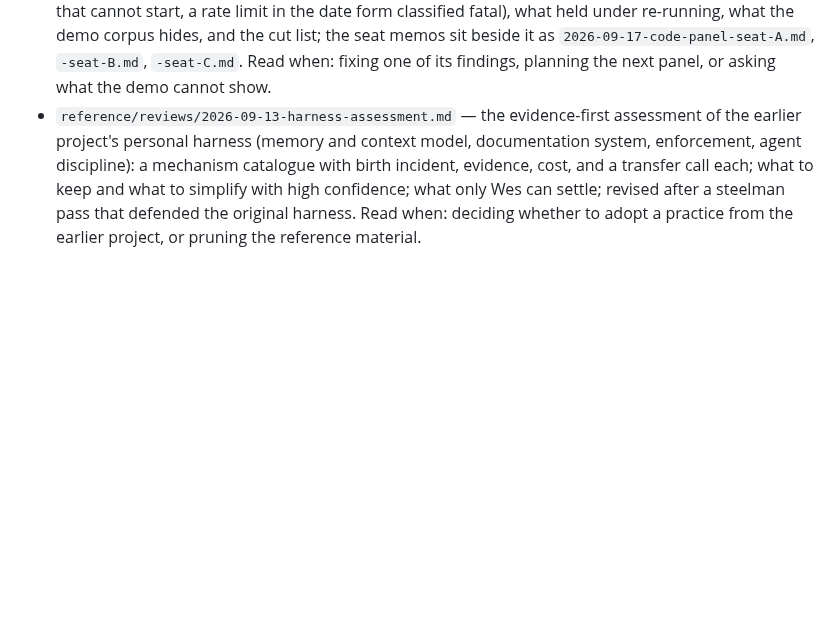
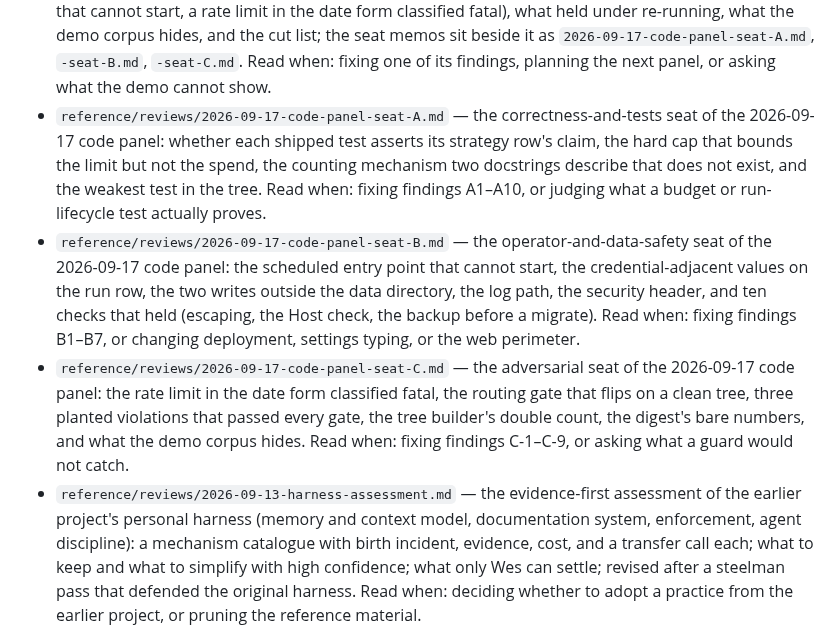
Before and after one commit to WhowellGit/threaddigest, a Markdown page: docs/INDEX.md, the part around the change. Rendered like a GitHub page; blank space fills up the shorter version.

Commit message:
Index the three seat memos of the code panel
The document index lists every file under docs, one entry each; the
three seat memos were named inside the summary's entry only.

```diff
--- a/docs/INDEX.md
+++ b/docs/INDEX.md
@@ -147,6 +147,9 @@ verified-at: M1a-A
 - `reference/reviews/2026-09-17-private-term-list.md` — the record of the G35 widening that checks tracked text against the operator's private term list: why the list cannot live in a public repository and what that costs, why the guard was widened rather than added, why an acceptance is the hash of a line, and why a missing list is a printed note while an unusable one is red. Read when: changing the identifier gate or its file set, or deciding how a check should behave where the thing it reads is absent rather than wrong.
 - `reference/reviews/2026-09-17-tier-table-refactors.md` — the record of the tier-table change that names structural refactors (complexity reduction, module splits, boundary moves) as Opus work under two conditions, characterization tests first and a fresh-context readability review of the diff, while renames, moves and codemods stay Sonnet work. Read when: writing a refactor brief, or deciding the tier of a stage that looks mechanical and is not.
 - `reference/reviews/2026-09-17-code-panel-since-baseline.md` — the three-seat panel over the code built since 2026-09-15: the ranked findings with their fix rounds (two P0: the scheduled entry point that cannot start, a rate limit in the date form classified fatal), what held under re-running, what the demo corpus hides, and the cut list; the seat memos sit beside it as `2026-09-17-code-panel-seat-A.md`, `-seat-B.md`, `-seat-C.md`. Read when: fixing one of its findings, planning the next panel, or asking what the demo cannot show.
+- `reference/reviews/2026-09-17-code-panel-seat-A.md` — the correctness-and-tests seat of the 2026-09-17 code panel: whether each shipped test asserts its strategy row's claim, the hard cap that bounds the limit but not the spend, the counting mechanism two docstrings describe that does not exist, and the weakest test in the tree. Read when: fixing findings A1–A10, or judging what a budget or run-lifecycle test actually proves.
+- `reference/reviews/2026-09-17-code-panel-seat-B.md` — the operator-and-data-safety seat of the 2026-09-17 code panel: the scheduled entry point that cannot start, the credential-adjacent values on the run row, the two writes outside the data directory, the log path, the security header, and ten checks that held (escaping, the Host check, the backup before a migrate). Read when: fixing findings B1–B7, or changing deployment, settings typing, or the web perimeter.
+- `reference/reviews/2026-09-17-code-panel-seat-C.md` — the adversarial seat of the 2026-09-17 code panel: the rate limit in the date form classified fatal, the routing gate that flips on a clean tree, three planted violations that passed every gate, the tree builder's double count, the digest's bare numbers, and what the demo corpus hides. Read when: fixing findings C-1–C-9, or asking what a guard would not catch.
 - `reference/reviews/2026-09-13-harness-assessment.md` — the evidence-first assessment of the earlier project's personal harness (memory and context model, documentation system, enforcement, agent discipline): a mechanism catalogue with birth incident, evidence, cost, and a transfer call each; what to keep and what to simplify with high confidence; what only Wes can settle; revised after a steelman pass that defended the original harness. Read when: deciding whether to adopt a practice from the earlier project, or pruning the reference material.
 - `reference/reviews/2026-09-13-documentation-practices-assessment.md` — which of the earlier project's documentation and memory practices to adopt, adapt, or leave, from a usage census of 1,127 transcripts and a reading of its documentation system: the day-one set for any new project, the skip list with the measured costs, and eight decisions. Read when: adding a document class, a register, or a memory mechanism.
 - `reference/reviews/2026-09-13-harness-questions-answered.md` — the 26 harness questions answered from the earlier project's repository backup, transcripts, and never-committed material (19 at high confidence): what fired versus what redirected work, installed versus written, read versus written, used versus defined; the catalogue rows the evidence moves; grounded recommendations for the earlier repository; ten decisions for Wes. Read when: re-scoring a harness catalogue row, or deciding whether an advisory mechanism is worth building.
```
